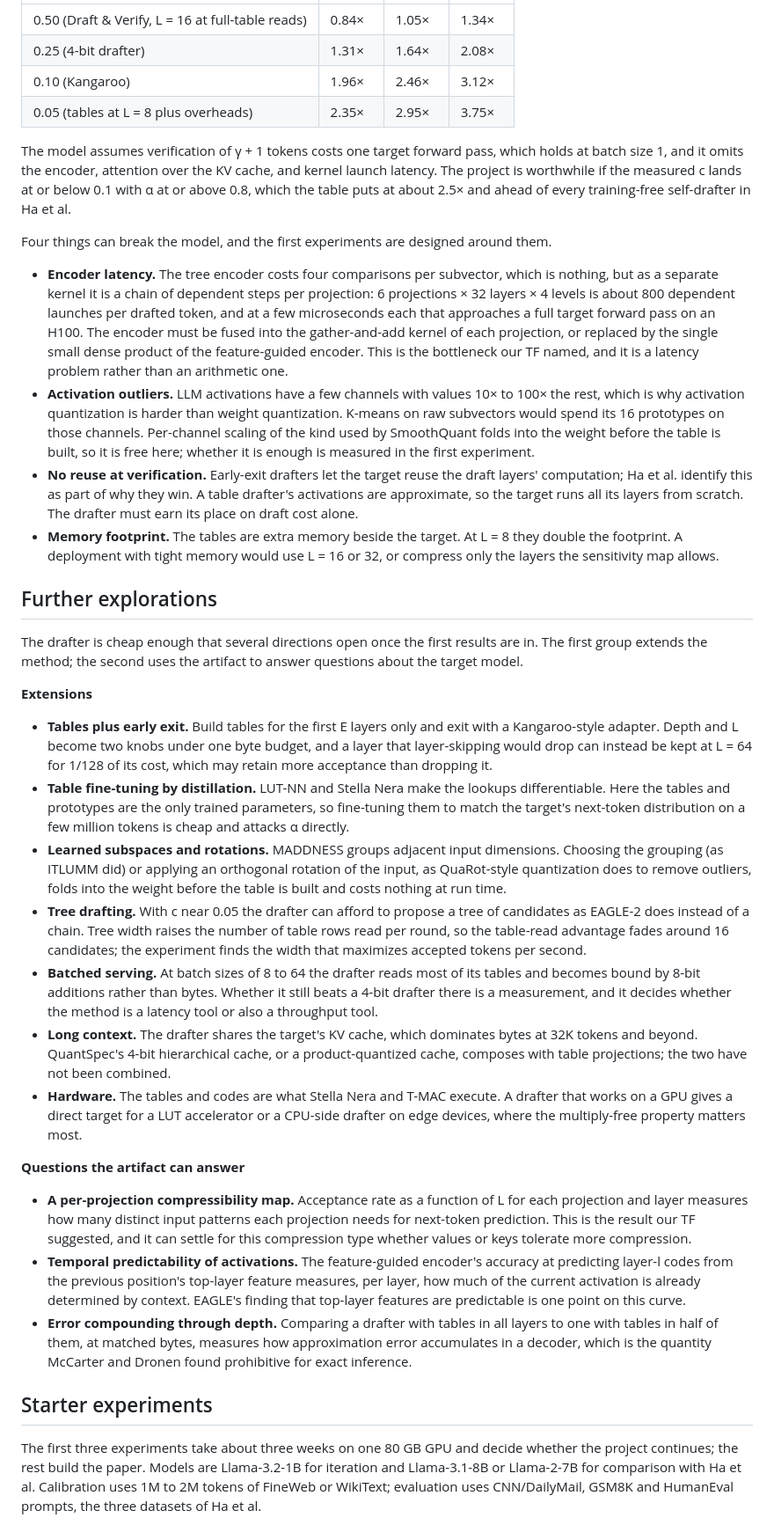
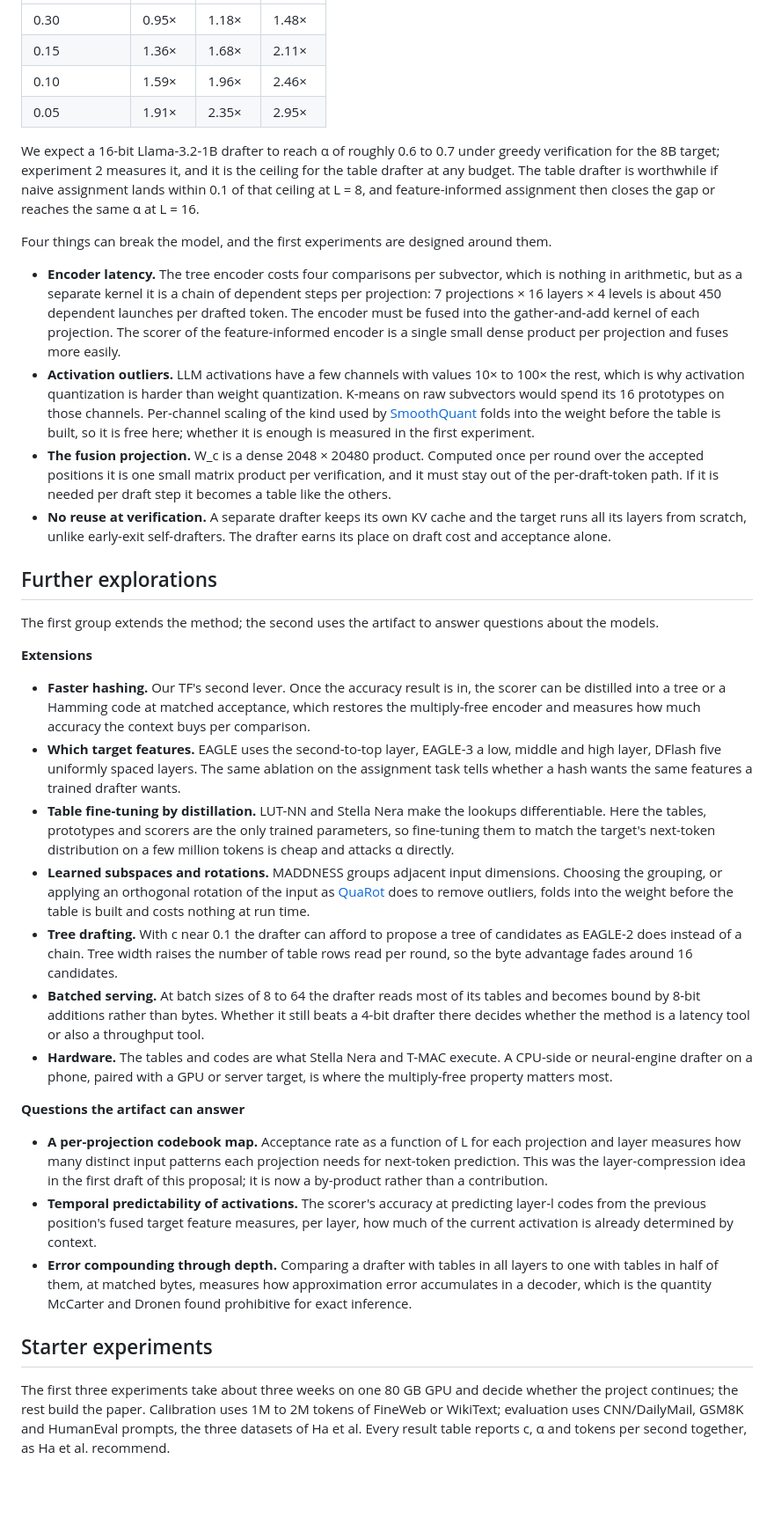
Before and after one commit to lijuliana/mult-free-specdec-drafter, a Markdown page: PROPOSAL.md, the part around the change printed below. Shown: that part at 88% size. Rendered like a GitHub page; blank space fills up the shorter version.

```diff
--- a/PROPOSAL.md
+++ b/PROPOSAL.md
@@ -100,39 +118,39 @@ The speedup formula from the Motivation gives the targets the first experiments
 | --- | --- | --- | --- |
-| 0.50 (Draft & Verify, L = 16 at full-table reads) | 0.84× | 1.05× | 1.34× |
-| 0.25 (4-bit drafter) | 1.31× | 1.64× | 2.08× |
-| 0.10 (Kangaroo) | 1.96× | 2.46× | 3.12× |
-| 0.05 (tables at L = 8 plus overheads) | 2.35× | 2.95× | 3.75× |
+| 0.30 | 0.95× | 1.18× | 1.48× |
+| 0.15 | 1.36× | 1.68× | 2.11× |
+| 0.10 | 1.59× | 1.96× | 2.46× |
+| 0.05 | 1.91× | 2.35× | 2.95× |
 
-The model assumes verification of γ + 1 tokens costs one target forward pass, which holds at batch size 1, and it omits the encoder, attention over the KV cache, and kernel launch latency. The project is worthwhile if the measured c lands at or below 0.1 with α at or above 0.8, which the table puts at about 2.5× and ahead of every training-free self-drafter in Ha et al.
+We expect a 16-bit Llama-3.2-1B drafter to reach α of roughly 0.6 to 0.7 under greedy verification for the 8B target; experiment 2 measures it, and it is the ceiling for the table drafter at any budget. The table drafter is worthwhile if naive assignment lands within 0.1 of that ceiling at L = 8, and feature-informed assignment then closes the gap or reaches the same α at L = 16.
 
 Four things can break the model, and the first experiments are designed around them.
 
-- **Encoder latency.** The tree encoder costs four comparisons per subvector, which is nothing, but as a separate kernel it is a chain of dependent steps per projection: 6 projections × 32 layers × 4 levels is about 800 dependent launches per drafted token, and at a few microseconds each that approaches a full target forward pass on an H100. The encoder must be fused into the gather-and-add kernel of each projection, or replaced by the single small dense product of the feature-guided encoder. This is the bottleneck our TF named, and it is a latency problem rather than an arithmetic one.
-- **Activation outliers.** LLM activations have a few channels with values 10× to 100× the rest, which is why activation quantization is harder than weight quantization. K-means on raw subvectors would spend its 16 prototypes on those channels. Per-channel scaling of the kind used by SmoothQuant folds into the weight before the table is built, so it is free here; whether it is enough is measured in the first experiment.
-- **No reuse at verification.** Early-exit drafters let the target reuse the draft layers' computation; Ha et al. identify this as part of why they win. A table drafter's activations are approximate, so the target runs all its layers from scratch. The drafter must earn its place on draft cost alone.
-- **Memory footprint.** The tables are extra memory beside the target. At L = 8 they double the footprint. A deployment with tight memory would use L = 16 or 32, or compress only the layers the sensitivity map allows.
+- **Encoder latency.** The tree encoder costs four comparisons per subvector, which is nothing in arithmetic, but as a separate kernel it is a chain of dependent steps per projection: 7 projections × 16 layers × 4 levels is about 450 dependent launches per drafted token. The encoder must be fused into the gather-and-add kernel of each projection. The scorer of the feature-informed encoder is a single small dense product per projection and fuses more easily.
+- **Activation outliers.** LLM activations have a few channels with values 10× to 100× the rest, which is why activation quantization is harder than weight quantization. K-means on raw subvectors would spend its 16 prototypes on those channels. Per-channel scaling of the kind used by [SmoothQuant](https://arxiv.org/abs/2211.10438) folds into the weight before the table is built, so it is free here; whether it is enough is measured in the first experiment.
+- **The fusion projection.** W_c is a dense 2048 × 20480 product. Computed once per round over the accepted positions it is one small matrix product per verification, and it must stay out of the per-draft-token path. If it is needed per draft step it becomes a table like the others.
+- **No reuse at verification.** A separate drafter keeps its own KV cache and the target runs all its layers from scratch, unlike early-exit self-drafters. The drafter earns its place on draft cost and acceptance alone.
 
 ## Further explorations
 
-The drafter is cheap enough that several directions open once the first results are in. The first group extends the method; the second uses the artifact to answer questions about the target model.
+The first group extends the method; the second uses the artifact to answer questions about the models.
 
 **Extensions**
 
-- **Tables plus early exit.** Build tables for the first E layers only and exit with a Kangaroo-style adapter. Depth and L become two knobs under one byte budget, and a layer that layer-skipping would drop can instead be kept at L = 64 for 1/128 of its cost, which may retain more acceptance than dropping it.
-- **Table fine-tuning by distillation.** LUT-NN and Stella Nera make the lookups differentiable. Here the tables and prototypes are the only trained parameters, so fine-tuning them to match the target's next-token distribution on a few million tokens is cheap and attacks α directly.
-- **Learned subspaces and rotations.** MADDNESS groups adjacent input dimensions. Choosing the grouping (as ITLUMM did) or applying an orthogonal rotation of the input, as QuaRot-style quantization does to remove outliers, folds into the weight before the table is built and costs nothing at run time.
-- **Tree drafting.** With c near 0.05 the drafter can afford to propose a tree of candidates as EAGLE-2 does instead of a chain. Tree width raises the number of table rows read per round, so the table-read advantage fades around 16 candidates; the experiment finds the width that maximizes accepted tokens per second.
-- **Batched serving.** At batch sizes of 8 to 64 the drafter reads most of its tables and becomes bound by 8-bit additions rather than bytes. Whether it still beats a 4-bit drafter there is a measurement, and it decides whether the method is a latency tool or also a throughput tool.
-- **Long context.** The drafter shares the target's KV cache, which dominates bytes at 32K tokens and beyond. QuantSpec's 4-bit hierarchical cache, or a product-quantized cache, composes with table projections; the two have not been combined.
-- **Hardware.** The tables and codes are what Stella Nera and T-MAC execute. A drafter that works on a GPU gives a direct target for a LUT accelerator or a CPU-side drafter on edge devices, where the multiply-free property matters most.
+- **Faster hashing.** Our TF's second lever. Once the accuracy result is in, the scorer can be distilled into a tree or a Hamming code at matched acceptance, which restores the multiply-free encoder and measures how much accuracy the context buys per comparison.
+- **Which target features.** EAGLE uses the second-to-top layer, EAGLE-3 a low, middle and high layer, DFlash five uniformly spaced layers. The same ablation on the assignment task tells whether a hash wants the same features a trained drafter wants.
+- **Table fine-tuning by distillation.** LUT-NN and Stella Nera make the lookups differentiable. Here the tables, prototypes and scorers are the only trained parameters, so fine-tuning them to match the target's next-token distribution on a few million tokens is cheap and attacks α directly.
+- **Learned subspaces and rotations.** MADDNESS groups adjacent input dimensions. Choosing the grouping, or applying an orthogonal rotation of the input as [QuaRot](https://arxiv.org/abs/2404.00456) does to remove outliers, folds into the weight before the table is built and costs nothing at run time.
+- **Tree drafting.** With c near 0.1 the drafter can afford to propose a tree of candidates as EAGLE-2 does instead of a chain. Tree width raises the number of table rows read per round, so the byte advantage fades around 16 candidates.
+- **Batched serving.** At batch sizes of 8 to 64 the drafter reads most of its tables and becomes bound by 8-bit additions rather than bytes. Whether it still beats a 4-bit drafter there decides whether the method is a latency tool or also a throughput tool.
+- **Hardware.** The tables and codes are what Stella Nera and T-MAC execute. A CPU-side or neural-engine drafter on a phone, paired with a GPU or server target, is where the multiply-free property matters most.
 
 **Questions the artifact can answer**
 
-- **A per-projection compressibility map.** Acceptance rate as a function of L for each projection and layer measures how many distinct input patterns each projection needs for next-token prediction. This is the result our TF suggested, and it can settle for this compression type whether values or keys tolerate more compression.
-- **Temporal predictability of activations.** The feature-guided encoder's accuracy at predicting layer-l codes from the previous position's top-layer feature measures, per layer, how much of the current activation is already determined by context. EAGLE's finding that top-layer features are predictable is one point on this curve.
+- **A per-projection codebook map.** Acceptance rate as a function of L for each projection and layer measures how many distinct input patterns each projection needs for next-token prediction. This was the layer-compression idea in the first draft of this proposal; it is now a by-product rather than a contribution.
+- **Temporal predictability of activations.** The scorer's accuracy at predicting layer-l codes from the previous position's fused target feature measures, per layer, how much of the current activation is already determined by context.
 - **Error compounding through depth.** Comparing a drafter with tables in all layers to one with tables in half of them, at matched bytes, measures how approximation error accumulates in a decoder, which is the quantity McCarter and Dronen found prohibitive for exact inference.
 
 ## Starter experiments
 
-The first three experiments take about three weeks on one 80 GB GPU and decide whether the project continues; the rest build the paper. Models are Llama-3.2-1B for iteration and Llama-3.1-8B or Llama-2-7B for comparison with Ha et al. Calibration uses 1M to 2M tokens of FineWeb or WikiText; evaluation uses CNN/DailyMail, GSM8K and HumanEval prompts, the three datasets of Ha et al.
+The first three experiments take about three weeks on one 80 GB GPU and decide whether the project continues; the rest build the paper. Calibration uses 1M to 2M tokens of FineWeb or WikiText; evaluation uses CNN/DailyMail, GSM8K and HumanEval prompts, the three datasets of Ha et al. Every result table reports c, α and tokens per second together, as Ha et al. recommend.
 
```
Also changed, not shown: other parts of PROPOSAL.md (+82 -60 lines), figures/draft_verify_round.png, 2 other files.
